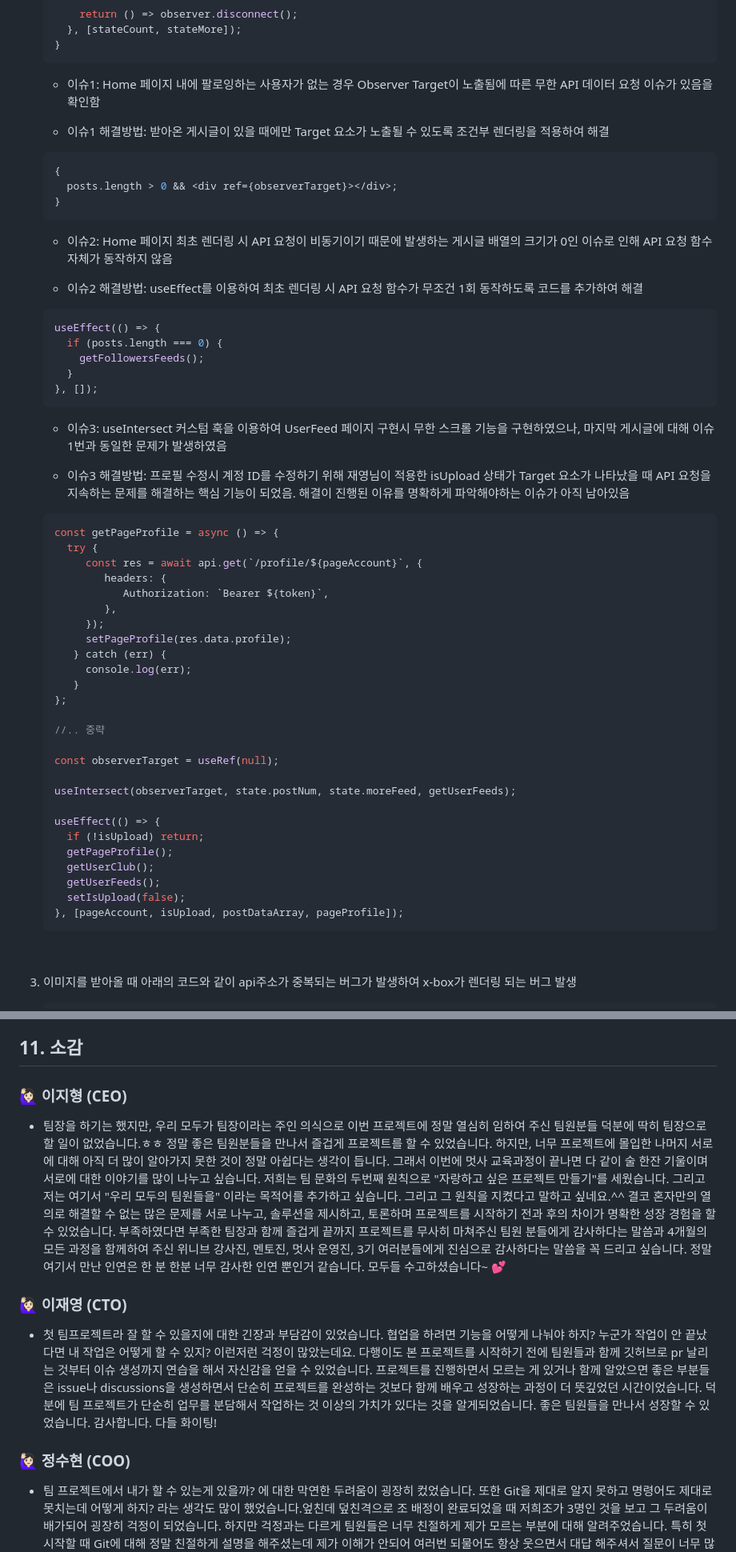
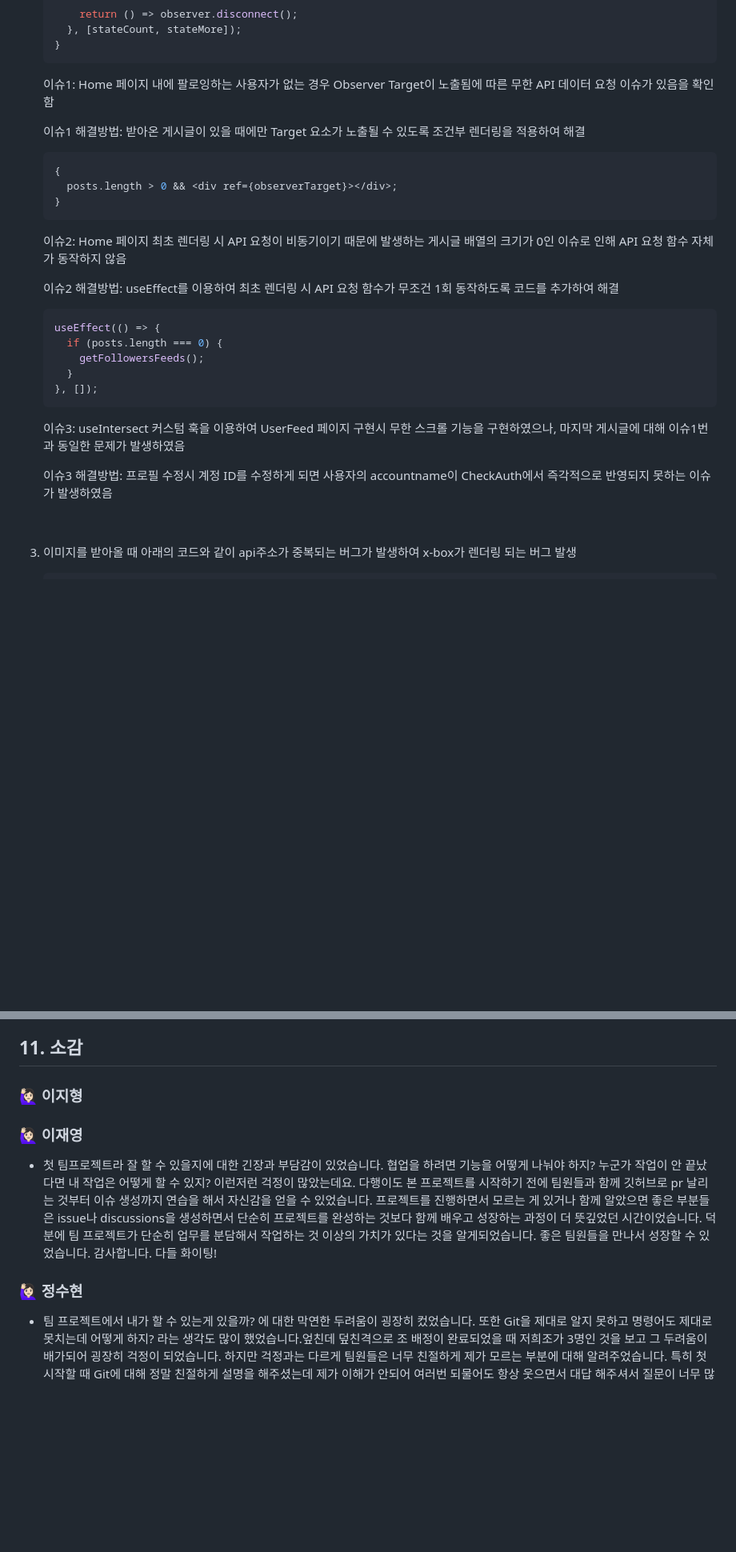
Before and after one commit to beyondDevelops/AnimalTalk, a Markdown page: README.md, 2 parts joined by grey strips. Shown: that part at 80% size. GitHub-like rendering; blank space fills up the shorter version.

Commit message:
Revert "docs: README.md 파일 수정"

````diff
--- a/README.md
+++ b/README.md
@@ -452,9 +452,9 @@ AnimalTalk
     }
     ```
 
-    - 이슈1: Home 페이지 내에 팔로잉하는 사용자가 없는 경우 Observer Target이 노출됨에 따른 무한 API 데이터 요청 이슈가 있음을 확인함
+    이슈1: Home 페이지 내에 팔로잉하는 사용자가 없는 경우 Observer Target이 노출됨에 따른 무한 API 데이터 요청 이슈가 있음을 확인함
 
-    - 이슈1 해결방법: 받아온 게시글이 있을 때에만 Target 요소가 노출될 수 있도록 조건부 렌더링을 적용하여 해결
+    이슈1 해결방법: 받아온 게시글이 있을 때에만 Target 요소가 노출될 수 있도록 조건부 렌더링을 적용하여 해결
 
     ```jsx
     {
@@ -462,9 +462,9 @@ AnimalTalk
     }
     ```
 
-    - 이슈2: Home 페이지 최초 렌더링 시 API 요청이 비동기이기 때문에 발생하는 게시글 배열의 크기가 0인 이슈로 인해 API 요청 함수 자체가 동작하지 않음
+    이슈2: Home 페이지 최초 렌더링 시 API 요청이 비동기이기 때문에 발생하는 게시글 배열의 크기가 0인 이슈로 인해 API 요청 함수 자체가 동작하지 않음
 
-    - 이슈2 해결방법: useEffect를 이용하여 최초 렌더링 시 API 요청 함수가 무조건 1회 동작하도록 코드를 추가하여 해결
+    이슈2 해결방법: useEffect를 이용하여 최초 렌더링 시 API 요청 함수가 무조건 1회 동작하도록 코드를 추가하여 해결
 
     ```jsx
     useEffect(() => {
@@ -474,38 +474,9 @@ AnimalTalk
     }, []);
     ```
 
-    - 이슈3: useIntersect 커스텀 훅을 이용하여 UserFeed 페이지 구현시 무한 스크롤 기능을 구현하였으나, 마지막 게시글에 대해 이슈1번과 동일한 문제가 발생하였음
+    이슈3: useIntersect 커스텀 훅을 이용하여 UserFeed 페이지 구현시 무한 스크롤 기능을 구현하였으나, 마지막 게시글에 대해 이슈1번과 동일한 문제가 발생하였음
 
-    - 이슈3 해결방법: 프로필 수정시 계정 ID를 수정하기 위해 재영님이 적용한 isUpload 상태가 Target 요소가 나타났을 때 API 요청을 지속하는 문제를 해결하는 핵심 기능이 되었음. 해결이 진행된 이유를 명확하게 파악해야하는 이슈가 아직 남아있음
-
-    ```jsx
-    const getPageProfile = async () => {
-      try {
-         const res = await api.get(`/profile/${pageAccount}`, {
-            headers: {
-               Authorization: `Bearer ${token}`,
-            },
-         });
-         setPageProfile(res.data.profile);
-       } catch (err) {
-         console.log(err);
-       }
-    };
-
-    //.. 중략
-
-    const observerTarget = useRef(null);
-
-    useIntersect(observerTarget, state.postNum, state.moreFeed, getUserFeeds);
-
-    useEffect(() => {
-      if (!isUpload) return;
-      getPageProfile();
-      getUserClub();
-      getUserFeeds();
-      setIsUpload(false);
-    }, [pageAccount, isUpload, postDataArray, pageProfile]);
-    ```
+    이슈3 해결방법: 프로필 수정시 계정 ID를 수정하게 되면 사용자의 accountname이 CheckAuth에서 즉각적으로 반영되지 못하는 이슈가 발생하였음
 
     <br/>
 
@@ -588,14 +559,12 @@ AnimalTalk
 
 ## 11. 소감
 
-### 🙋🏻‍♀️ 이지형 (CEO)
+### 🙋🏻‍♀️ 이지형
 
-- 팀장을 하기는 했지만, 우리 모두가 팀장이라는 주인 의식으로 이번 프로젝트에 정말 열심히 임하여 주신 팀원분들 덕분에 딱히 팀장으로 할 일이 없었습니다.ㅎㅎ 정말 좋은 팀원분들을 만나서 즐겁게 프로젝트를 할 수 있었습니다. 하지만, 너무 프로젝트에 몰입한 나머지 서로에 대해 아직 더 많이 알아가지 못한 것이 정말 아쉽다는 생각이 듭니다. 그래서 이번에 멋사 교육과정이 끝나면 다 같이 술 한잔 기울이며 서로에 대한 이야기를 많이 나누고 싶습니다. 저희는 팀 문화의 두번째 원칙으로 "자랑하고 싶은 프로젝트 만들기"를 세웠습니다. 그리고 저는 여기서 "우리 모두의 팀원들을" 이라는 목적어를 추가하고 싶습니다. 그리고 그 원칙을 지켰다고 말하고 싶네요.^^ 결코 혼자만의 열의로 해결할 수 없는 많은 문제를 서로 나누고, 솔루션을 제시하고, 토론하며 프로젝트를 시작하기 전과 후의 차이가 명확한 성장 경험을 할 수 있었습니다. 부족하였다면 부족한 팀장과 함께 즐겁게 끝까지 프로젝트를 무사히 마쳐주신 팀원 분들에게 감사하다는 말씀과 4개월의 모든 과정을 함께하여 주신 위니브 강사진, 멘토진, 멋사 운영진, 3기 여러분들에게 진심으로 감사하다는 말씀을 꼭 드리고 싶습니다. 정말 여기서 만난 인연은 한 분 한분 너무 감사한 인연 뿐인거 같습니다. 모두들 수고하셨습니다~ 💕
-
-### 🙋🏻‍♀️ 이재영 (CTO)
+### 🙋🏻‍♀️ 이재영
 
 - 첫 팀프로젝트라 잘 할 수 있을지에 대한 긴장과 부담감이 있었습니다. 협업을 하려면 기능을 어떻게 나눠야 하지? 누군가 작업이 안 끝났다면 내 작업은 어떻게 할 수 있지? 이런저런 걱정이 많았는데요. 다행이도 본 프로젝트를 시작하기 전에 팀원들과 함께 깃허브로 pr 날리는 것부터 이슈 생성까지 연습을 해서 자신감을 얻을 수 있었습니다. 프로젝트를 진행하면서 모르는 게 있거나 함께 알았으면 좋은 부분들은 issue나 discussions을 생성하면서 단순히 프로젝트를 완성하는 것보다 함께 배우고 성장하는 과정이 더 뜻깊었던 시간이었습니다. 덕분에 팀 프로젝트가 단순히 업무를 분담해서 작업하는 것 이상의 가치가 있다는 것을 알게되었습니다. 좋은 팀원들을 만나서 성장할 수 있었습니다. 감사합니다. 다들 화이팅!
 
-### 🙋🏻‍♀️ 정수현 (COO)
+### 🙋🏻‍♀️ 정수현
 
 - 팀 프로젝트에서 내가 할 수 있는게 있을까? 에 대한 막연한 두려움이 굉장히 컸었습니다. 또한 Git을 제대로 알지 못하고 명령어도 제대로 못치는데 어떻게 하지? 라는 생각도 많이 했었습니다.엎친데 덮친격으로 조 배정이 완료되었을 때 저희조가 3명인 것을 보고 그 두려움이 배가되어 굉장히 걱정이 되었습니다. 하지만 걱정과는 다르게 팀원들은 너무 친절하게 제가 모르는 부분에 대해 알려주었습니다. 특히 첫 시작할 때 Git에 대해 정말 친절하게 설명을 해주셨는데 제가 이해가 안되어 여러번 되물어도 항상 웃으면서 대답 해주셔서 질문이 너무 많아 제가 죄송하다고 느낄 정도였습니다. 또한 프로젝트가 본격적으로 시작 된 후 나머지 두분에비해 많이 부족하다는 느낌을 받아서 굉장히 위축되어 있었고 이러한 고민에대해 한 번 털어놨던 적이 있는데 "어찌저찌 하고계신거니 굉장히 잘하고 계신겁니다 어찌됐든 기능은 구현하고 계시잖아요" 라는 말을 듣고 굉장히 도움이 됐던 기억이있습니다. 또 제가 모르는 것이 있어 질문을 하면 저보다 더 열심히 정보들을 공유해주며 도움을 주셨습니다. 이런 도움들로 인해 내가 할 수 있는 최선을 다해서라도 팀원분들께 도움이 되고 싶었고 여기까지 올 수 있었던 원동력이 되었던 것 같습니다. 도움이 됐을진 모르지만 팀원분들께 정말 고맙다는 말 전하고 싶습니다. 첫 프로젝트인만큼 앞으로 몇년이 지나도 기억이 날 것 같고 정말 좋은 경험을 한 것 같아 기분이 정말 좋았습니다. 마지막으로 이런 기회를 주신 멋쟁이사자처럼분들에게 정말 감사드리고 좋은 강의 진행해주신 위니브의 멋진 강사진 분들께도 감사의 인사 전하고 싶습니다. 좋은 동기분들을 만나 힘든과정임에도 불구하고 정말 행복한 4개월이 되었던 것 같고 앞으로도 좋은 인연 이어나갔으면 정말 좋겠습니다 사랑합니다 멋사3기여러분!힂
````
Also changed, not shown: other parts of README.md (+3 -3 lines).
